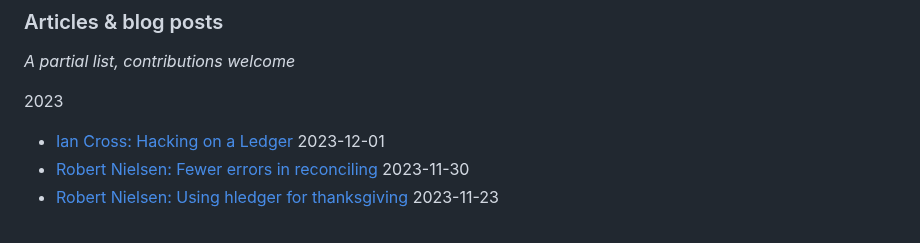
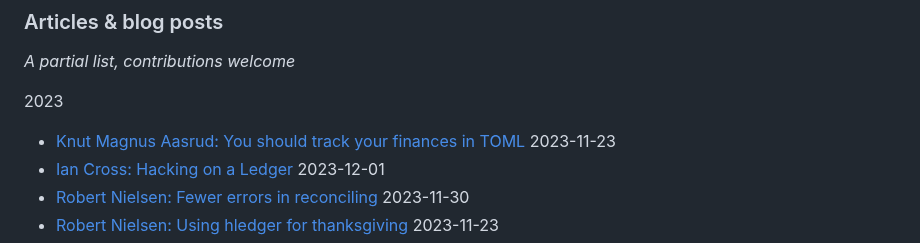
Before and after one commit to plaintextaccounting/plaintextaccounting, a Markdown page: src/index.md, the part around the change. Drawn GitHub-style.

Commit message:
blog post

```diff
--- a/src/index.md
+++ b/src/index.md
@@ -128,6 +128,7 @@ See also:
 
 2023
 
+- [Knut Magnus Aasrud: You should track your finances in TOML](https://kmaasrud.com/blog/track-finances-in-toml.html) 2023-11-23
 - [Ian Cross: Hacking on a Ledger](https://galagic.com/post/20231201155114/hacking-on-a-ledger/) 2023-12-01
 - [Robert Nielsen: Fewer errors in reconciling](https://hledgerfan.com/fewer-errors-in-reconciling/)  2023-11-30
 - [Robert Nielsen: Using hledger for thanksgiving](https://hledgerfan.com/using-hledger-for-thanksgiving/)  2023-11-23
```
